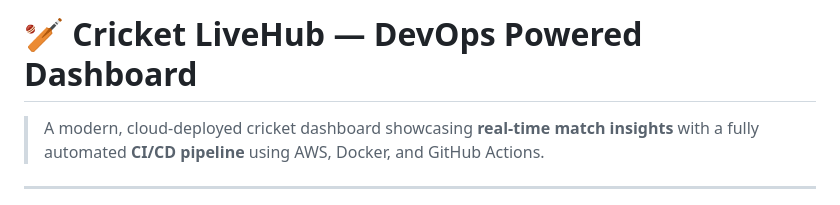
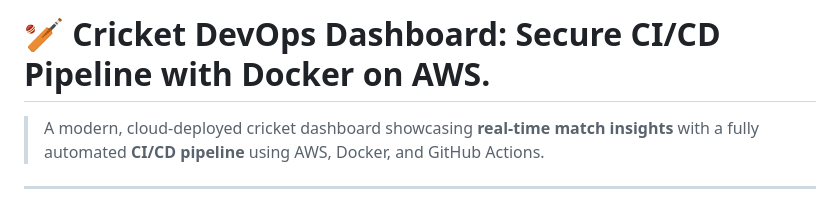
Before and after one commit to Vasavi-18/cricket-devops-dashboard, a Markdown page: README.md, the part around the change. Rendered like a GitHub page.

Commit message:
Revise README title and project description
Updated project title and description for clarity.

```diff
--- a/README.md
+++ b/README.md
@@ -1,4 +1,4 @@
-# 🏏 Cricket LiveHub — DevOps Powered Dashboard
+# 🏏 Cricket DevOps Dashboard: Secure CI/CD Pipeline with Docker on AWS.
 
 > A modern, cloud-deployed cricket dashboard showcasing **real-time match insights** with a fully automated **CI/CD pipeline** using AWS, Docker, and GitHub Actions.
 
```
